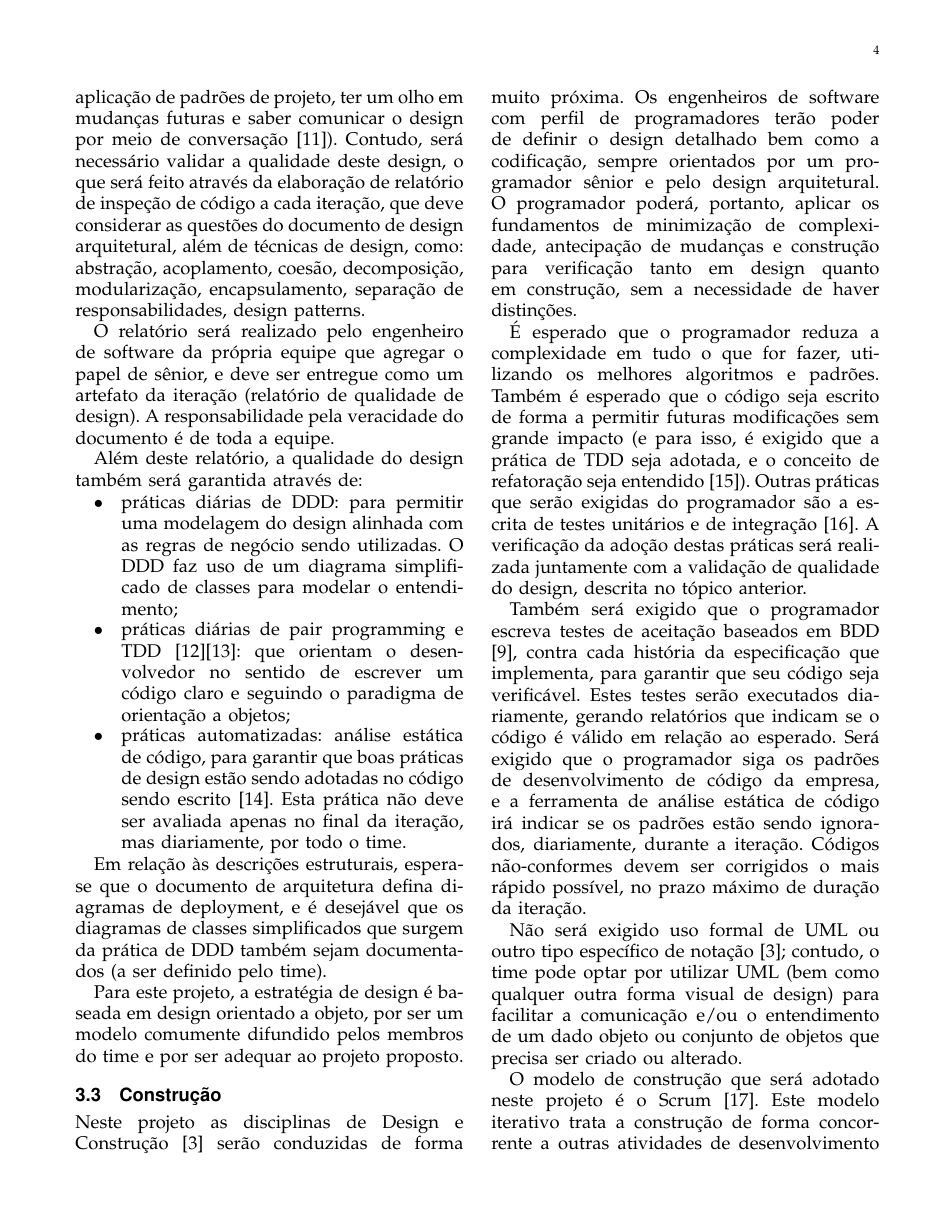
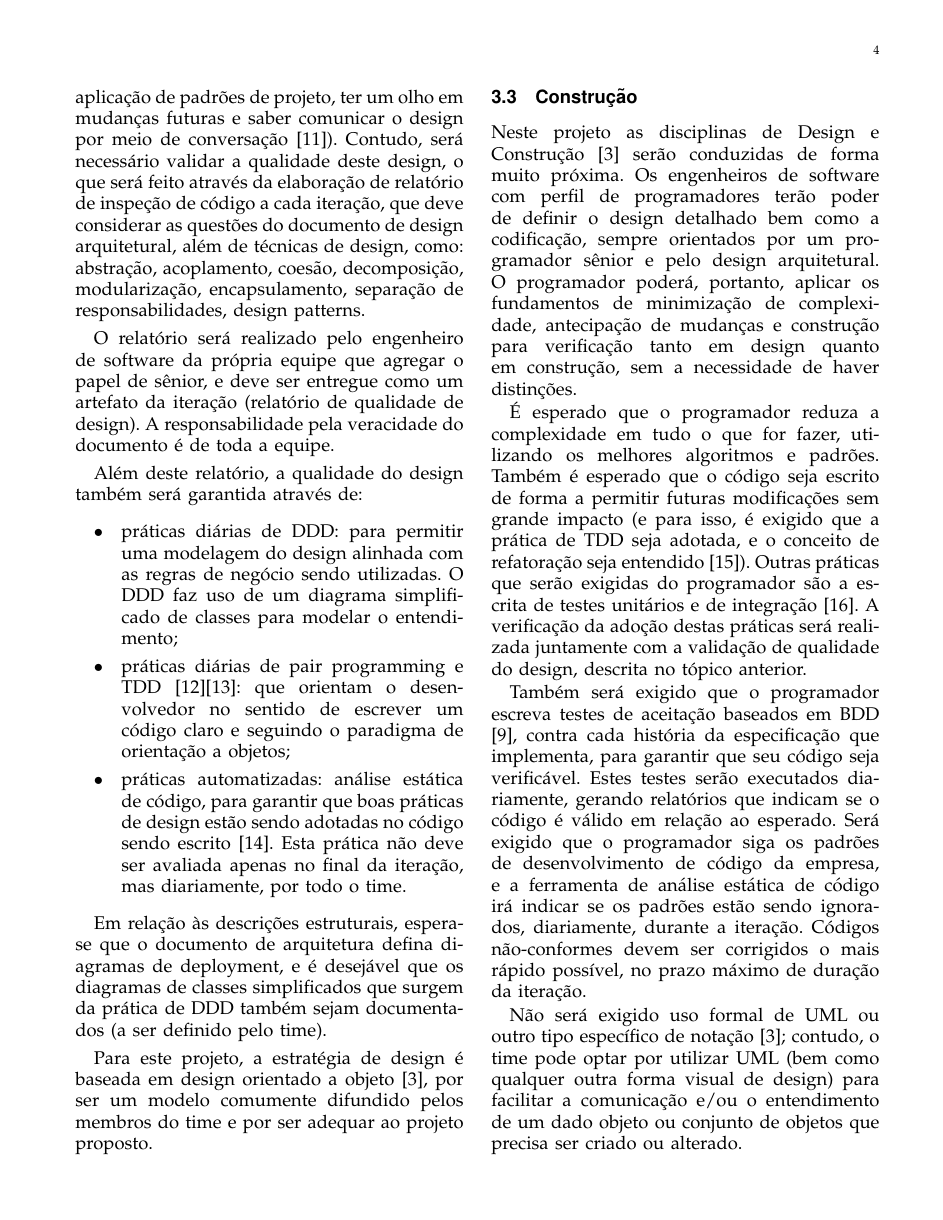
Before and after one commit to medeiros/eso-project, a LaTeX paper (eso-project.tex): page 4 of 11. Compiled offline with pdfLaTeX.

Commit message:
Added citation to swebok on section about design

```diff
--- a/eso-project.tex
+++ b/eso-project.tex
@@ -167,7 +167,7 @@ Além deste relatório, a qualidade do design também será garantida através d
 
 Em relação às descrições estruturais, espera-se que o documento de arquitetura defina diagramas de deployment, e é desejável que os diagramas de classes simplificados que surgem da prática de DDD também sejam documentados (a ser definido pelo time).
 
-Para este projeto, a estratégia de design é baseada em design orientado a objeto, por ser um modelo comumente difundido pelos membros do time e por ser adequar ao projeto proposto.
+Para este projeto, a estratégia de design é baseada em design orientado a objeto \cite{society_software_2004}, por ser um modelo comumente difundido pelos membros do time e por ser adequar ao projeto proposto.
 
 
 \subsection{Construção}
```
